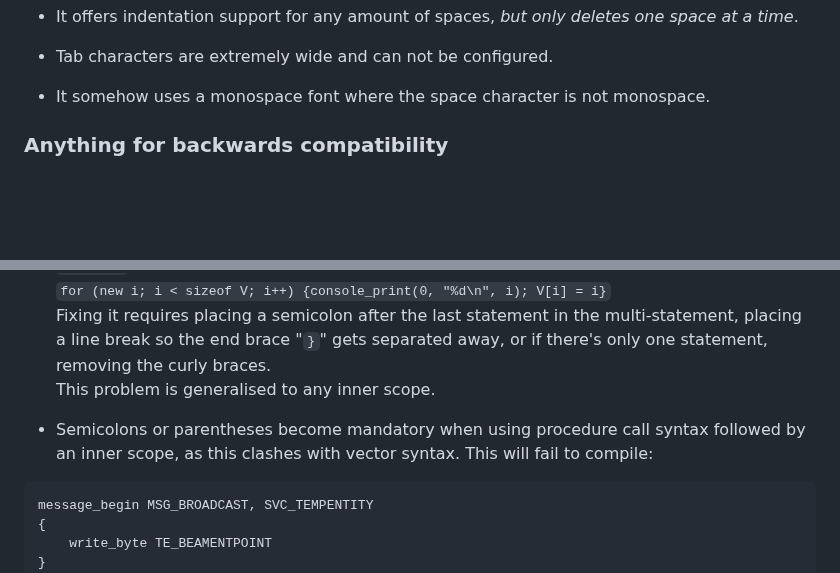
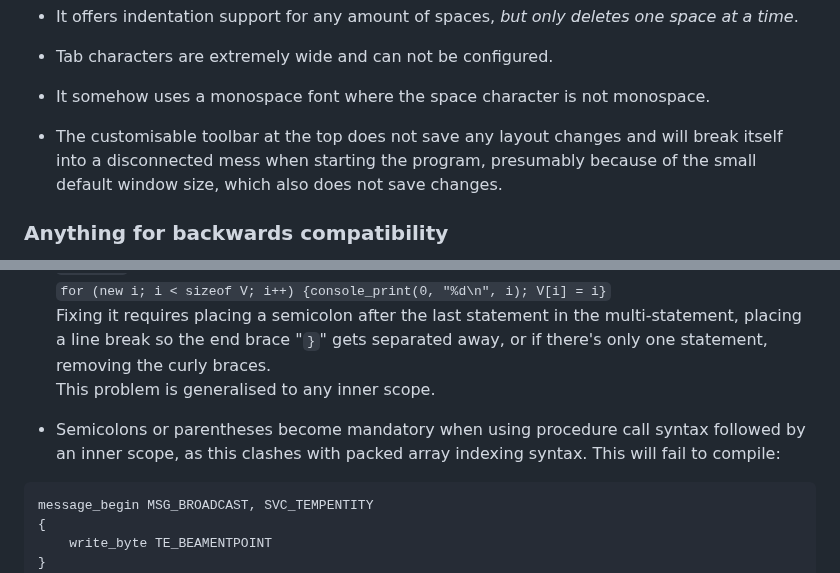
Before and after one commit to TFC-Developers/skillzworld_public, a Markdown page: Small of Shame.md, 2 parts joined by grey strips. GitHub-like rendering; blank space fills up the shorter version.

````diff
--- a/Small of Shame.md
+++ b/Small of Shame.md
@@ -45,6 +45,7 @@ It has its own fair share of problems, too.
 
 - It somehow uses a monospace font where the space character is not monospace.
 
+- The customisable toolbar at the top does not save any layout changes and will break itself into a disconnected mess when starting the program, presumably because of the small default window size, which also does not save changes.
 
 ### Anything for backwards compatibility
 The AMX Mod X library has accumulated many mistakes over the years that have not been corrected for the sake of backwards compatibility. They either get left in or an alternative is provided.
@@ -157,7 +158,7 @@ The language has lax syntax with optional semicolons. This appears to be a half-
 Fixing it requires placing a semicolon after the last statement in the multi-statement, placing a line break so the end brace "`}`" gets separated away, or if there's only one statement, removing the curly braces.
 This problem is generalised to any inner scope.
 
-- Semicolons or parentheses become mandatory when using procedure call syntax followed by an inner scope, as this clashes with vector syntax. This will fail to compile:
+- Semicolons or parentheses become mandatory when using procedure call syntax followed by an inner scope, as this clashes with packed array indexing syntax. This will fail to compile:
 ```
 message_begin MSG_BROADCAST, SVC_TEMPENTITY
 {
````
